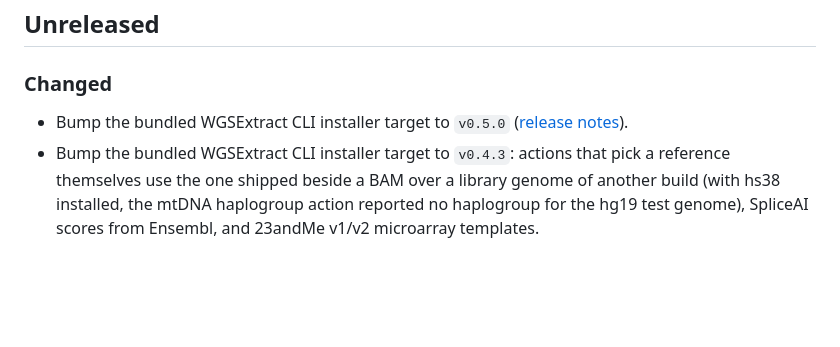
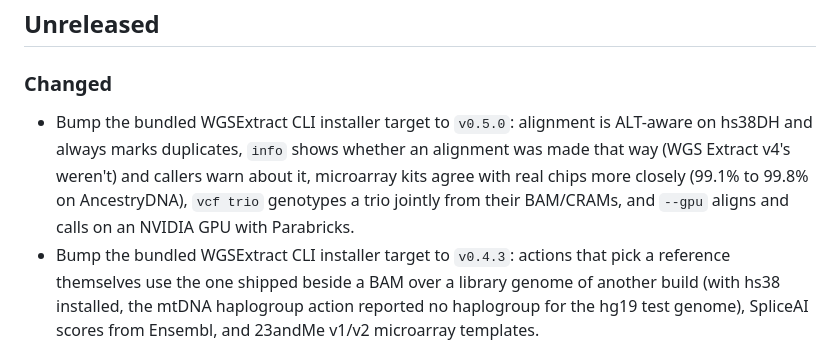
Before and after one commit to theontho/gui-for-cli, a Markdown page: docs/CHANGELOG.md, the part around the change. GitHub-like rendering; blank space fills up the shorter version.

Commit message:
CHANGELOG: what the v0.5.0 CLI brings
Co-Authored-By: Claude Opus 5.5 <noreply@anthropic.com>
Claude-Session: https://claude.ai/code/session_017NVqbdPQcrgmvkejBcYV3c

```diff
--- a/docs/CHANGELOG.md
+++ b/docs/CHANGELOG.md
@@ -6,7 +6,7 @@ Format follows [Keep a Changelog](https://keepachangelog.com/en/1.1.0/).
 ## Unreleased
 
 ### Changed
-- Bump the bundled WGSExtract CLI installer target to `v0.5.0` ([release notes](https://github.com/theontho/wgsextract-cli/releases/tag/v0.5.0)).
+- Bump the bundled WGSExtract CLI installer target to `v0.5.0`: alignment is ALT-aware on hs38DH and always marks duplicates, `info` shows whether an alignment was made that way (WGS Extract v4's weren't) and callers warn about it, microarray kits agree with real chips more closely (99.1% to 99.8% on AncestryDNA), `vcf trio` genotypes a trio jointly from their BAM/CRAMs, and `--gpu` aligns and calls on an NVIDIA GPU with Parabricks.
 - Bump the bundled WGSExtract CLI installer target to `v0.4.3`: actions that pick a reference themselves use the one shipped beside a BAM over a library genome of another build (with hs38 installed, the mtDNA haplogroup action reported no haplogroup for the hg19 test genome), SpliceAI scores from Ensembl, and 23andMe v1/v2 microarray templates.
 - Bump the bundled WGSExtract CLI installer target to `v0.4.2`: large reference downloads over 8 connections that resume, `ref status` listing all installed data, a usable PharmGKB annotation, `vcf pharmcat`, and a faster `vep --preset fast`.
 - Bump the bundled WGSExtract CLI installer target to `v0.4.1`, whose Windows installer no longer needs Git (setup on a PC without Git failed installing Yleaf), runs GATK and HaploGrep on Windows, and removes MSYS2 on uninstall.
```
